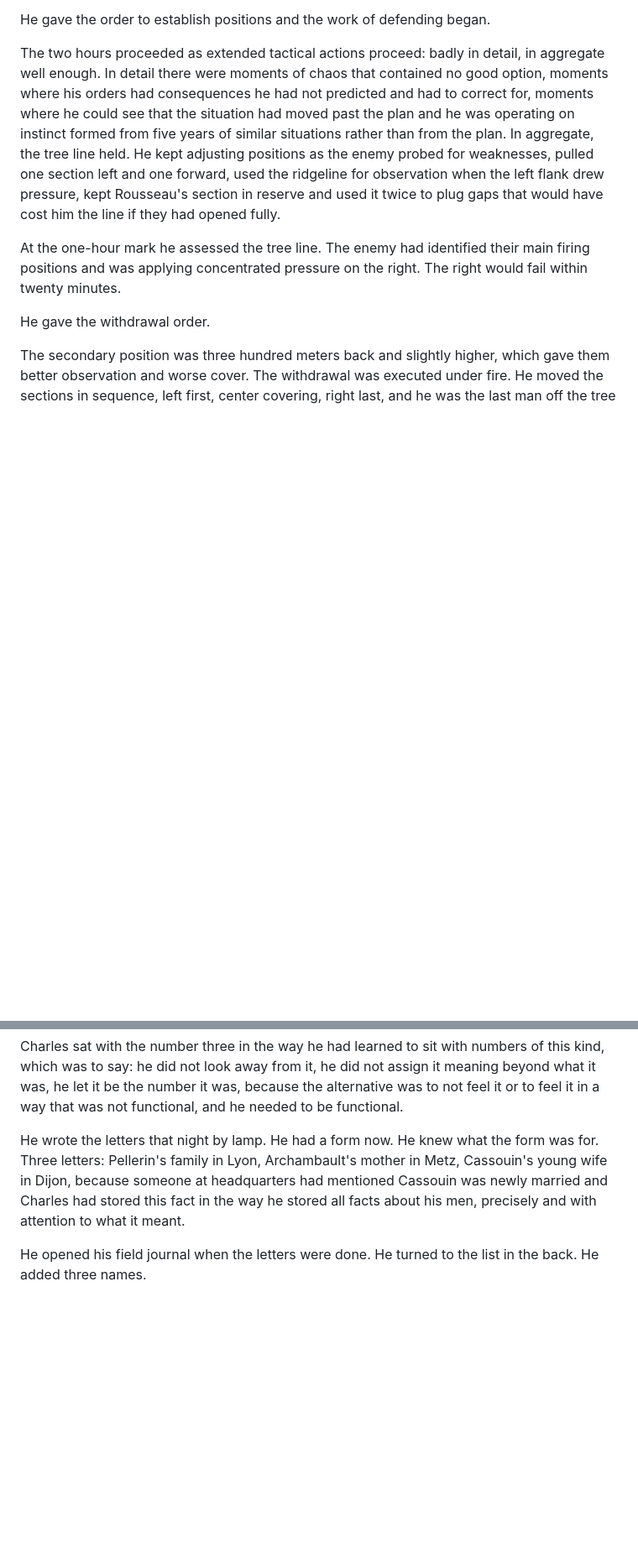
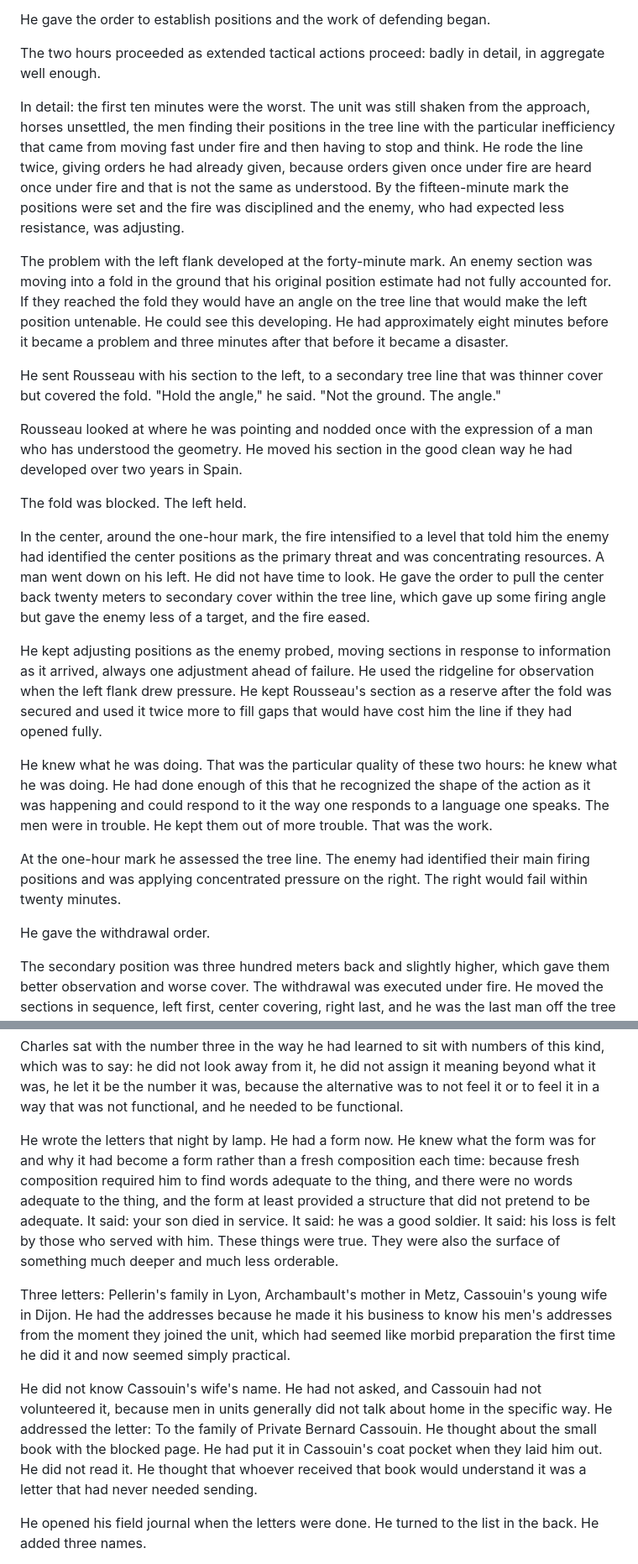
Before and after one commit to roudy80/writing-lab, a Markdown page: the-smoke/chapter10.md, 2 parts joined by grey strips. Shown at 84% size. GitHub-like rendering; blank space fills up the shorter version.

```diff
--- a/the-smoke/chapter10.md
+++ b/the-smoke/chapter10.md
@@ -96,7 +96,23 @@ He turned and counted while the unit established positions, which is to say he c
 
 He gave the order to establish positions and the work of defending began.
 
-The two hours proceeded as extended tactical actions proceed: badly in detail, in aggregate well enough. In detail there were moments of chaos that contained no good option, moments where his orders had consequences he had not predicted and had to correct for, moments where he could see that the situation had moved past the plan and he was operating on instinct formed from five years of similar situations rather than from the plan. In aggregate, the tree line held. He kept adjusting positions as the enemy probed for weaknesses, pulled one section left and one forward, used the ridgeline for observation when the left flank drew pressure, kept Rousseau's section in reserve and used it twice to plug gaps that would have cost him the line if they had opened fully.
+The two hours proceeded as extended tactical actions proceed: badly in detail, in aggregate well enough.
+
+In detail: the first ten minutes were the worst. The unit was still shaken from the approach, horses unsettled, the men finding their positions in the tree line with the particular inefficiency that came from moving fast under fire and then having to stop and think. He rode the line twice, giving orders he had already given, because orders given once under fire are heard once under fire and that is not the same as understood. By the fifteen-minute mark the positions were set and the fire was disciplined and the enemy, who had expected less resistance, was adjusting.
+
+The problem with the left flank developed at the forty-minute mark. An enemy section was moving into a fold in the ground that his original position estimate had not fully accounted for. If they reached the fold they would have an angle on the tree line that would make the left position untenable. He could see this developing. He had approximately eight minutes before it became a problem and three minutes after that before it became a disaster.
+
+He sent Rousseau with his section to the left, to a secondary tree line that was thinner cover but covered the fold. "Hold the angle," he said. "Not the ground. The angle."
+
+Rousseau looked at where he was pointing and nodded once with the expression of a man who has understood the geometry. He moved his section in the good clean way he had developed over two years in Spain.
+
+The fold was blocked. The left held.
+
+In the center, around the one-hour mark, the fire intensified to a level that told him the enemy had identified the center positions as the primary threat and was concentrating resources. A man went down on his left. He did not have time to look. He gave the order to pull the center back twenty meters to secondary cover within the tree line, which gave up some firing angle but gave the enemy less of a target, and the fire eased.
+
+He kept adjusting positions as the enemy probed, moving sections in response to information as it arrived, always one adjustment ahead of failure. He used the ridgeline for observation when the left flank drew pressure. He kept Rousseau's section as a reserve after the fold was secured and used it twice more to fill gaps that would have cost him the line if they had opened fully.
+
+He knew what he was doing. That was the particular quality of these two hours: he knew what he was doing. He had done enough of this that he recognized the shape of the action as it was happening and could respond to it the way one responds to a language one speaks. The men were in trouble. He kept them out of more trouble. That was the work.
 
 At the one-hour mark he assessed the tree line. The enemy had identified their main firing positions and was applying concentrated pressure on the right. The right would fail within twenty minutes.
 
@@ -118,7 +134,11 @@ Three.
 
 Charles sat with the number three in the way he had learned to sit with numbers of this kind, which was to say: he did not look away from it, he did not assign it meaning beyond what it was, he let it be the number it was, because the alternative was to not feel it or to feel it in a way that was not functional, and he needed to be functional.
 
-He wrote the letters that night by lamp. He had a form now. He knew what the form was for. Three letters: Pellerin's family in Lyon, Archambault's mother in Metz, Cassouin's young wife in Dijon, because someone at headquarters had mentioned Cassouin was newly married and Charles had stored this fact in the way he stored all facts about his men, precisely and with attention to what it meant.
+He wrote the letters that night by lamp. He had a form now. He knew what the form was for and why it had become a form rather than a fresh composition each time: because fresh composition required him to find words adequate to the thing, and there were no words adequate to the thing, and the form at least provided a structure that did not pretend to be adequate. It said: your son died in service. It said: he was a good soldier. It said: his loss is felt by those who served with him. These things were true. They were also the surface of something much deeper and much less orderable.
+
+Three letters: Pellerin's family in Lyon, Archambault's mother in Metz, Cassouin's young wife in Dijon. He had the addresses because he made it his business to know his men's addresses from the moment they joined the unit, which had seemed like morbid preparation the first time he did it and now seemed simply practical.
+
+He did not know Cassouin's wife's name. He had not asked, and Cassouin had not volunteered it, because men in units generally did not talk about home in the specific way. He addressed the letter: To the family of Private Bernard Cassouin. He thought about the small book with the blocked page. He had put it in Cassouin's coat pocket when they laid him out. He did not read it. He thought that whoever received that book would understand it was a letter that had never needed sending.
 
 He opened his field journal when the letters were done. He turned to the list in the back. He added three names.
 
```
Also changed, not shown: other parts of the-smoke/chapter10.md (+29 -1 lines).
